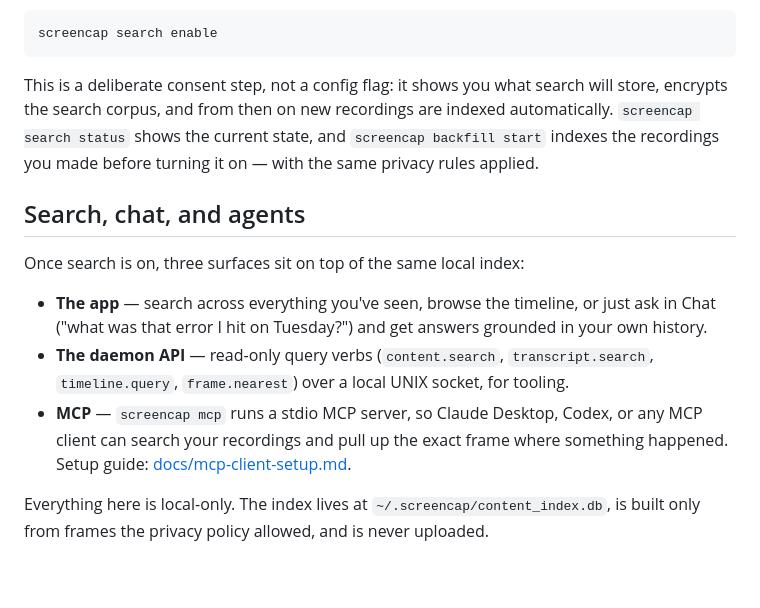
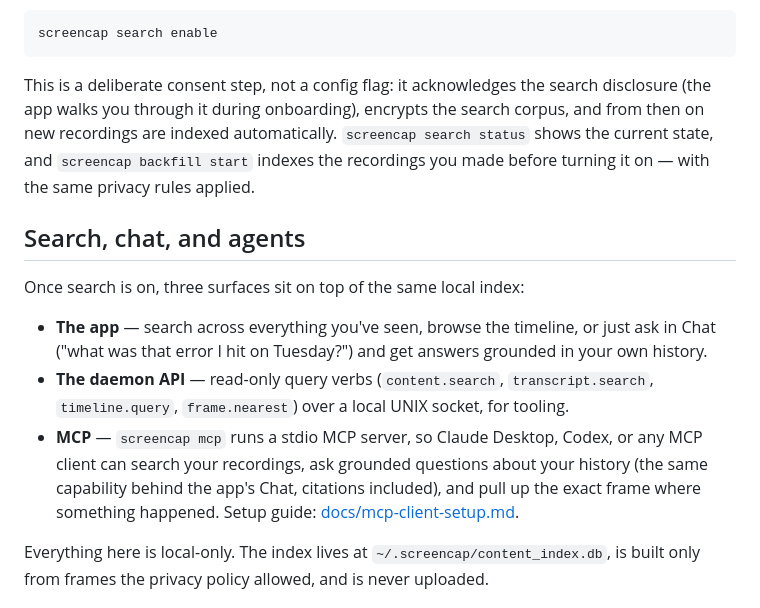
Before and after one commit to eeshsaxena/screencap, a Markdown page: README.md, the part around one of its changes. GitHub-like rendering; blank space fills up the shorter version.

````diff
--- a/README.md
+++ b/README.md
@@ -77,7 +77,7 @@ To make your recordings searchable, turn on on-device search once:
 screencap search enable
 ```
 
-This is a deliberate consent step, not a config flag: it shows you what search will store, encrypts the search corpus, and from then on new recordings are indexed automatically. `screencap search status` shows the current state, and `screencap backfill start` indexes the recordings you made before turning it on — with the same privacy rules applied.
+This is a deliberate consent step, not a config flag: it acknowledges the search disclosure (the app walks you through it during onboarding), encrypts the search corpus, and from then on new recordings are indexed automatically. `screencap search status` shows the current state, and `screencap backfill start` indexes the recordings you made before turning it on — with the same privacy rules applied.
 
 ## Search, chat, and agents
 
@@ -85,7 +85,7 @@ Once search is on, three surfaces sit on top of the same local index:
 
 - **The app** — search across everything you've seen, browse the timeline, or just ask in Chat ("what was that error I hit on Tuesday?") and get answers grounded in your own history.
 - **The daemon API** — read-only query verbs (`content.search`, `transcript.search`, `timeline.query`, `frame.nearest`) over a local UNIX socket, for tooling.
-- **MCP** — `screencap mcp` runs a stdio MCP server, so Claude Desktop, Codex, or any MCP client can search your recordings and pull up the exact frame where something happened. Setup guide: [docs/mcp-client-setup.md](docs/mcp-client-setup.md).
+- **MCP** — `screencap mcp` runs a stdio MCP server, so Claude Desktop, Codex, or any MCP client can search your recordings, ask grounded questions about your history (the same capability behind the app's Chat, citations included), and pull up the exact frame where something happened. Setup guide: [docs/mcp-client-setup.md](docs/mcp-client-setup.md).
 
 Everything here is local-only. The index lives at `~/.screencap/content_index.db`, is built only from frames the privacy policy allowed, and is never uploaded.
 
````
Also changed, not shown: other parts of README.md (+7 -7 lines).
